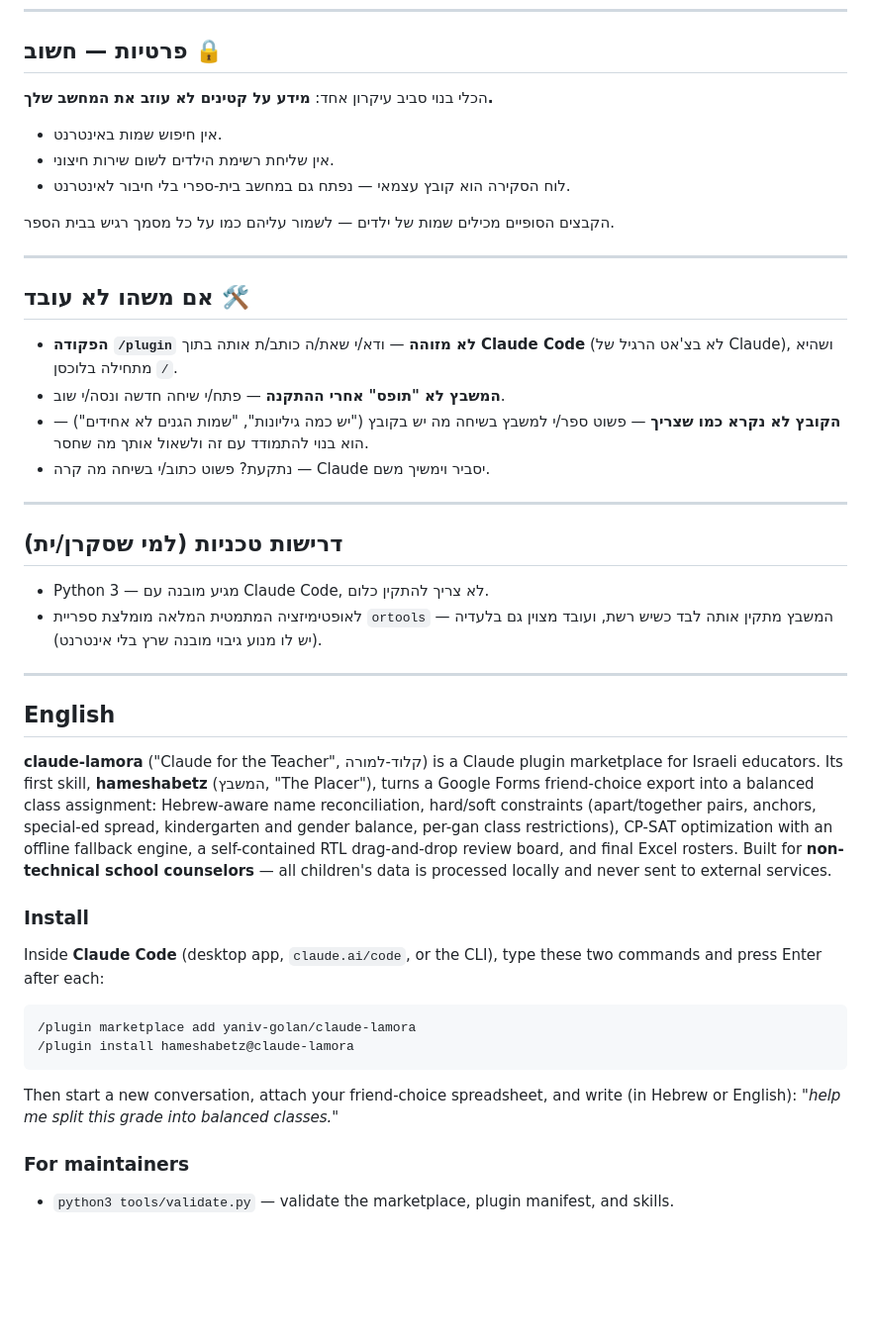
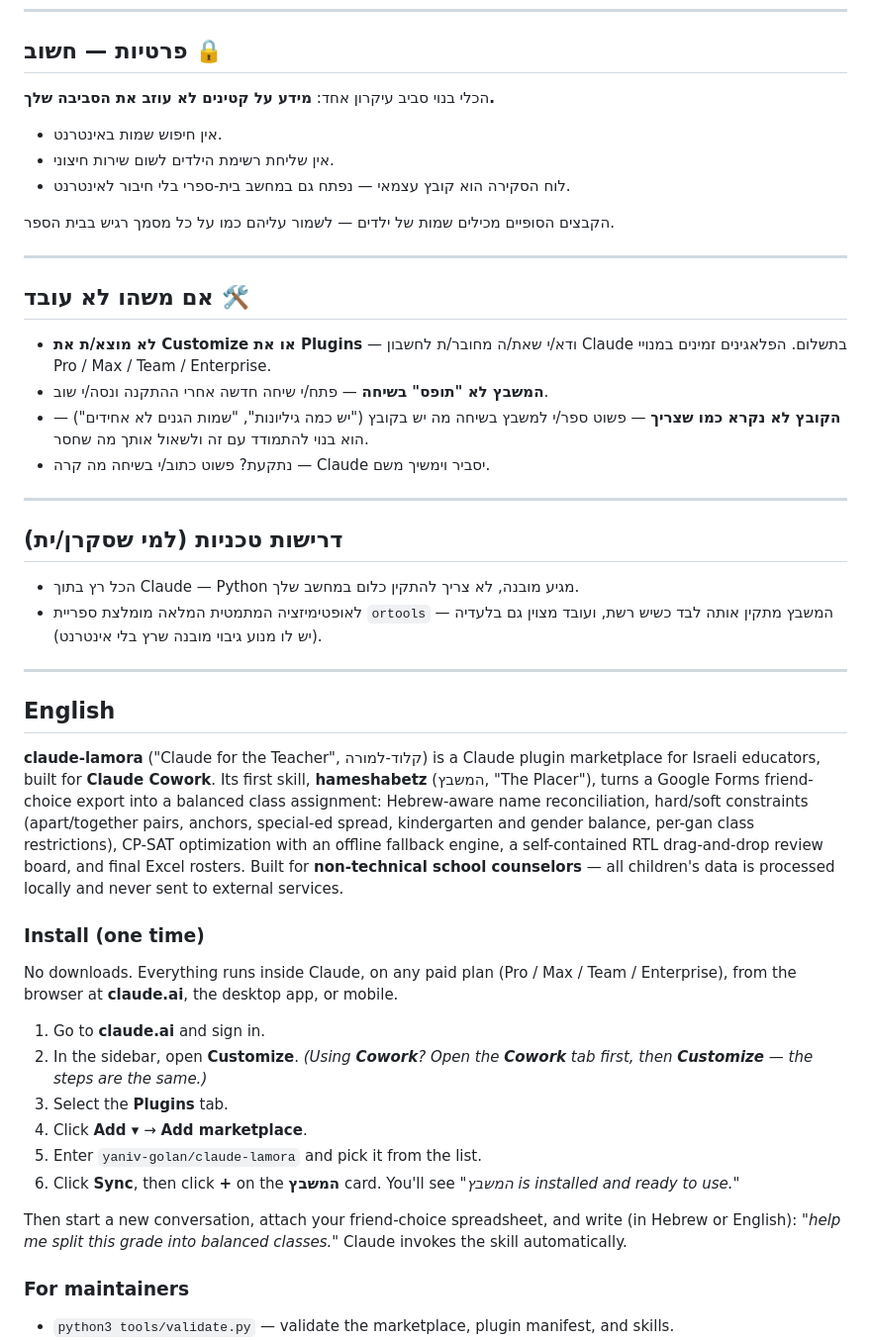
Before and after one commit to yaniv-golan/bina-lamora, a Markdown page: README.md, the part around one of its changes. Shown at 99% size. GitHub-like rendering; blank space fills up the shorter version.

````diff
--- a/README.md
+++ b/README.md
@@ -93,7 +97,7 @@
 
 ## פרטיות — חשוב 🔒
 
-הכלי בנוי סביב עיקרון אחד: **מידע על קטינים לא עוזב את המחשב שלך.**
+הכלי בנוי סביב עיקרון אחד: **מידע על קטינים לא עוזב את הסביבה שלך.**
 
 - אין חיפוש שמות באינטרנט.
 - אין שליחת רשימת הילדים לשום שירות חיצוני.
@@ -105,9 +109,9 @@
 
 ## אם משהו לא עובד 🛠️
 
-- **הפקודה `/plugin` לא מזוהה** — ודא/י שאת/ה כותב/ת אותה בתוך **Claude Code** (לא
-  בצ'אט הרגיל של Claude), ושהיא מתחילה בלוכסן `/`.
-- **המשבץ לא "תופס" אחרי ההתקנה** — פתח/י שיחה חדשה ונסה/י שוב.
+- **לא מוצא/ת את Customize או את Plugins** — ודא/י שאת/ה מחובר/ת לחשבון Claude בתשלום.
+  הפלאגינים זמינים במנויי Pro / Max / Team / Enterprise.
+- **המשבץ לא "תופס" בשיחה** — פתח/י שיחה חדשה אחרי ההתקנה ונסה/י שוב.
 - **הקובץ לא נקרא כמו שצריך** — פשוט ספר/י למשבץ בשיחה מה יש בקובץ ("יש כמה גיליונות",
   "שמות הגנים לא אחידים") — הוא בנוי להתמודד עם זה ולשאול אותך מה שחסר.
 - נתקעת? פשוט כתוב/י בשיחה מה קרה — Claude יסביר וימשיך משם.
@@ -116,7 +120,7 @@
 
 ## דרישות טכניות (למי שסקרן/ית)
 
-- Python 3 — מגיע מובנה עם Claude Code, לא צריך להתקין כלום.
+- הכל רץ בתוך Claude — Python מגיע מובנה, לא צריך להתקין כלום במחשב שלך.
 - לאופטימיזציה המתמטית המלאה מומלצת ספריית `ortools` — המשבץ מתקין אותה לבד כשיש רשת,
   ועובד מצוין גם בלעדיה (יש לו מנוע גיבוי מובנה שרץ בלי אינטרנט).
 
@@ -129,26 +133,32 @@
 ## English
 
 **claude-lamora** ("Claude for the Teacher", קלוד-למורה) is a Claude plugin marketplace
-for Israeli educators. Its first skill, **hameshabetz** (המשבץ, "The Placer"), turns a
-Google Forms friend-choice export into a balanced class assignment: Hebrew-aware name
-reconciliation, hard/soft constraints (apart/together pairs, anchors, special-ed
-spread, kindergarten and gender balance, per-gan class restrictions), CP-SAT
-optimization with an offline fallback engine, a self-contained RTL drag-and-drop
-review board, and final Excel rosters. Built for **non-technical school counselors** —
-all children's data is processed locally and never sent to external services.
+for Israeli educators, built for **Claude Cowork**. Its first skill, **hameshabetz**
+(המשבץ, "The Placer"), turns a Google Forms friend-choice export into a balanced class
+assignment: Hebrew-aware name reconciliation, hard/soft constraints (apart/together
+pairs, anchors, special-ed spread, kindergarten and gender balance, per-gan class
+restrictions), CP-SAT optimization with an offline fallback engine, a self-contained
+RTL drag-and-drop review board, and final Excel rosters. Built for **non-technical
+school counselors** — all children's data is processed locally and never sent to
+external services.
 
-### Install
+### Install (one time)
 
-Inside **Claude Code** (desktop app, `claude.ai/code`, or the CLI), type these two
-commands and press Enter after each:
+No downloads. Everything runs inside Claude, on any paid plan (Pro / Max / Team /
+Enterprise), from the browser at **claude.ai**, the desktop app, or mobile.
 
-```
-/plugin marketplace add yaniv-golan/claude-lamora
-/plugin install hameshabetz@claude-lamora
-```
+1. Go to **claude.ai** and sign in.
+2. In the sidebar, open **Customize**. *(Using **Cowork**? Open the **Cowork** tab
+   first, then **Customize** — the steps are the same.)*
+3. Select the **Plugins** tab.
+4. Click **Add ▾** → **Add marketplace**.
+5. Enter `yaniv-golan/claude-lamora` and pick it from the list.
+6. Click **Sync**, then click **+** on the **המשבץ** card. You'll see
+   *"המשבץ is installed and ready to use."*
 
 Then start a new conversation, attach your friend-choice spreadsheet, and write
-(in Hebrew or English): *"help me split this grade into balanced classes."*
+(in Hebrew or English): *"help me split this grade into balanced classes."* Claude
+invokes the skill automatically.
 
 ### For maintainers
 
````
Also changed, not shown: other parts of README.md (+31 -27 lines).
